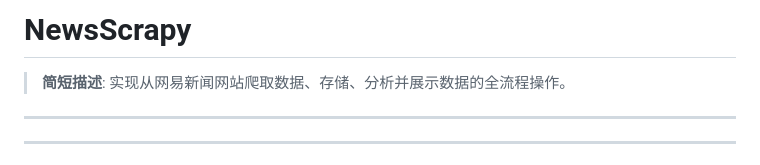
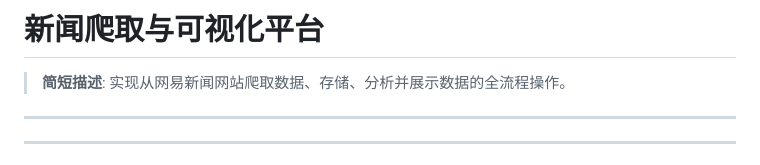
Before and after one commit to qmztfl/News-crawls-auto, a Markdown page: README.md, the part around the change. Rendered like a GitHub page.

```diff
--- a/README.md
+++ b/README.md
@@ -1,4 +1,4 @@
-# NewsScrapy
+# 新闻爬取与可视化平台
 
 > **简短描述**:  实现从网易新闻网站爬取数据、存储、分析并展示数据的全流程操作。
 
```
